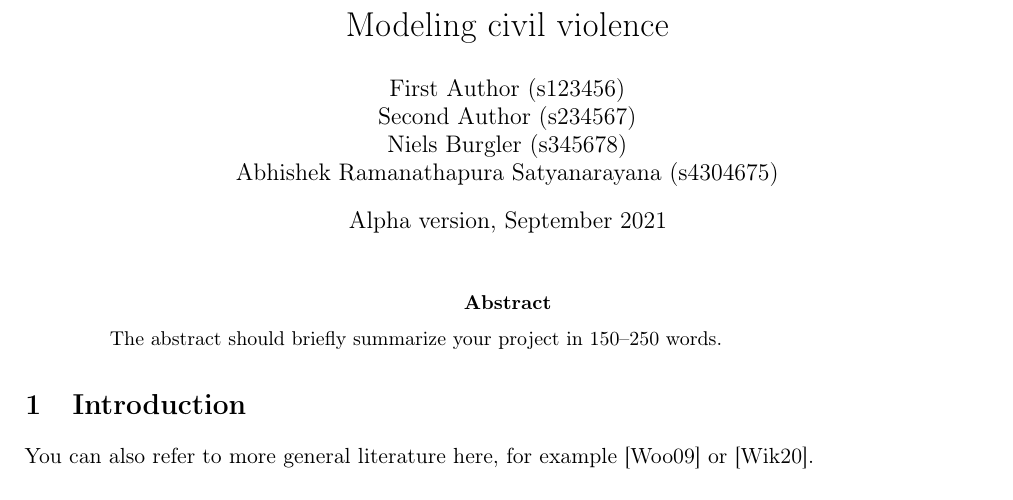
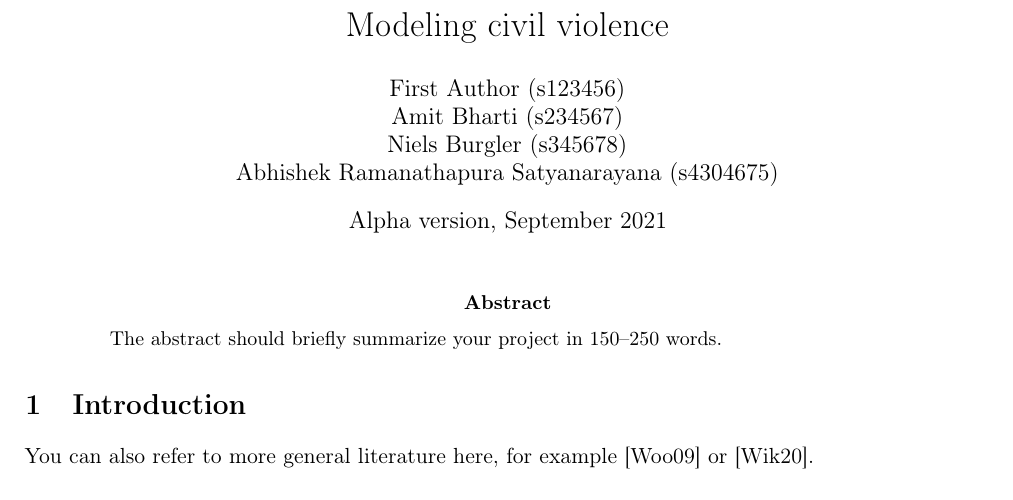
Before and after one commit to ShengGao67/ABM_Group10, a LaTeX paper (docs/alpha_version/A02_alpha_report.tex): part of page 1 of 3, cut so that both start at the same text. Compiled offline with pdfLaTeX.

Commit message:
test commit 3 from overleaf

```diff
--- a/docs/alpha_version/A02_alpha_report.tex
+++ b/docs/alpha_version/A02_alpha_report.tex
@@ -7,7 +7,7 @@
 \author{
   First Author (s123456)
   \\
-  Second Author (s234567)
+  Amit Bharti (s234567)
   \\
   Niels Burgler (s345678)
   \\
```
